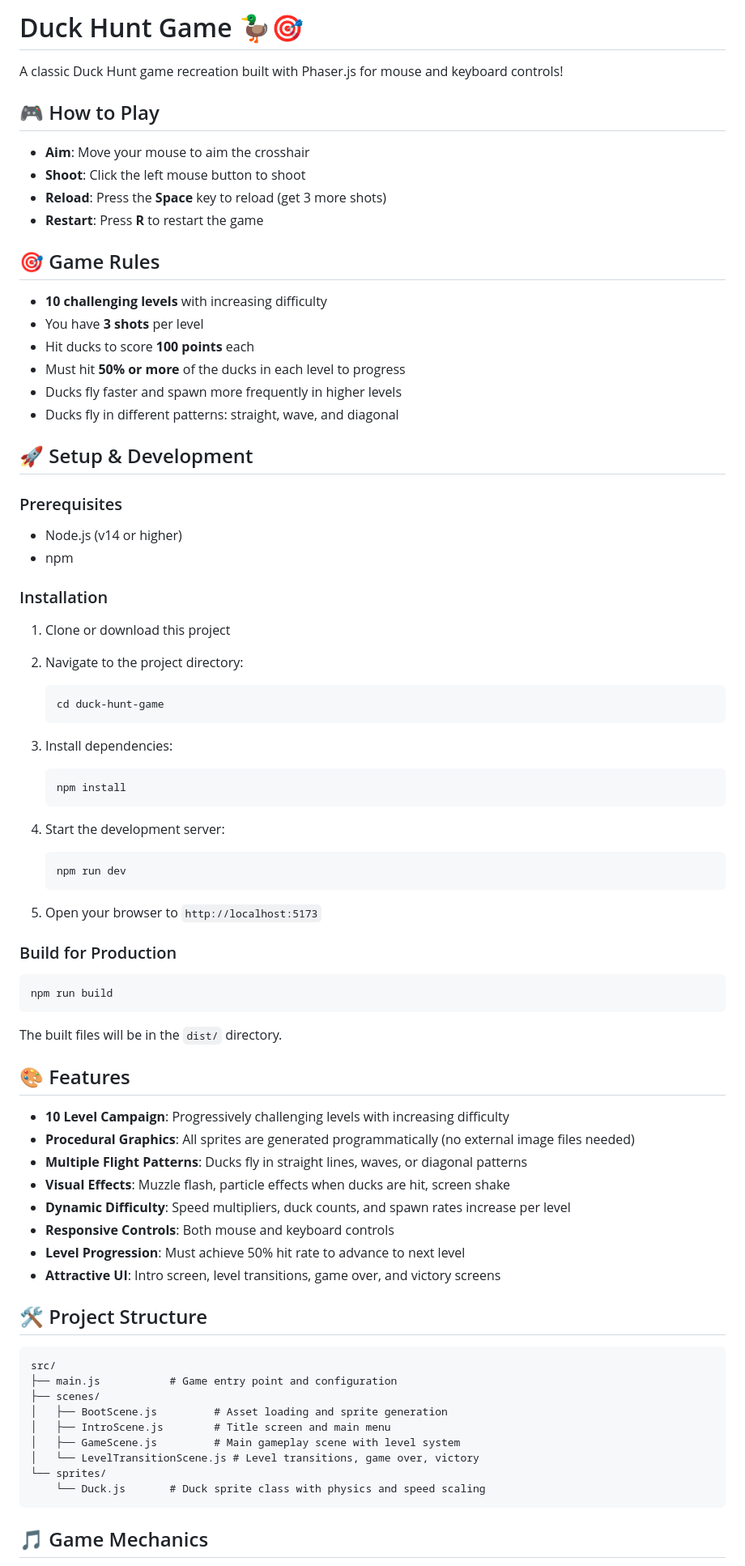
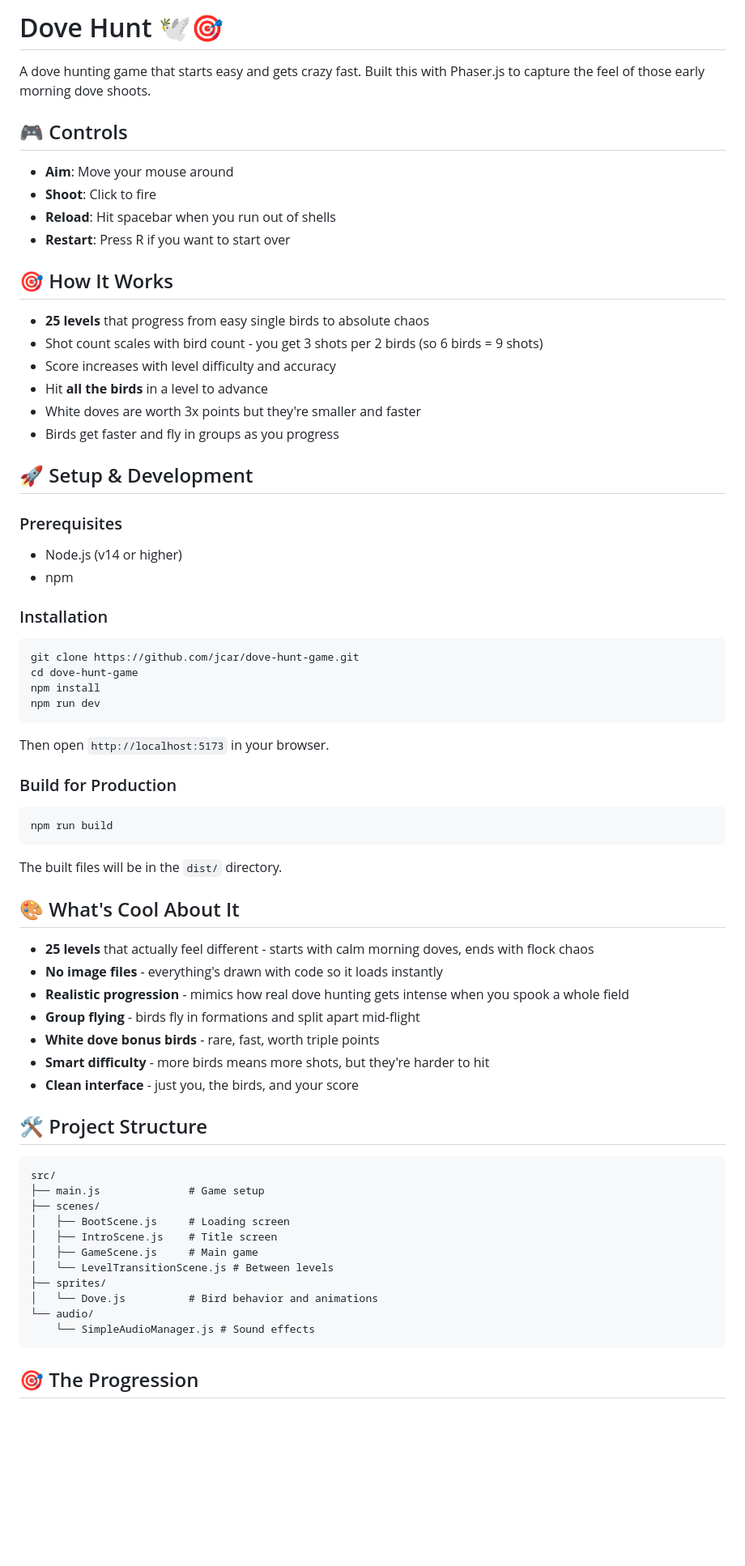
Before and after one commit to jcar/dove-hunt-game, a Markdown page: README.md, the part around the change printed below. Shown: that part at 81% size. GitHub-like rendering; blank space fills up the shorter version.

````diff
--- a/README.md
+++ b/README.md
@@ -1,22 +1,22 @@
-# Duck Hunt Game 🦆🎯
+# Dove Hunt 🕊️🎯
 
-A classic Duck Hunt game recreation built with Phaser.js for mouse and keyboard controls!
+A dove hunting game that starts easy and gets crazy fast. Built this with Phaser.js to capture the feel of those early morning dove shoots.
 
-## 🎮 How to Play
+## 🎮 Controls
 
-- **Aim**: Move your mouse to aim the crosshair
-- **Shoot**: Click the left mouse button to shoot
-- **Reload**: Press the **Space** key to reload (get 3 more shots)
-- **Restart**: Press **R** to restart the game
+- **Aim**: Move your mouse around
+- **Shoot**: Click to fire
+- **Reload**: Hit spacebar when you run out of shells
+- **Restart**: Press R if you want to start over
 
-## 🎯 Game Rules
+## 🎯 How It Works
 
-- **10 challenging levels** with increasing difficulty
-- You have **3 shots** per level
-- Hit ducks to score **100 points** each
-- Must hit **50% or more** of the ducks in each level to progress
-- Ducks fly faster and spawn more frequently in higher levels
-- Ducks fly in different patterns: straight, wave, and diagonal
+- **25 levels** that progress from easy single birds to absolute chaos
+- Shot count scales with bird count - you get 3 shots per 2 birds (so 6 birds = 9 shots)
+- Score increases with level difficulty and accuracy
+- Hit **all the birds** in a level to advance
+- White doves are worth 3x points but they're smaller and faster
+- Birds get faster and fly in groups as you progress
 
 ## 🚀 Setup & Development
 
@@ -26,23 +26,14 @@ A classic Duck Hunt game recreation built with Phaser.js for mouse and keyboard
 
 ### Installation
 
-1. Clone or download this project
-2. Navigate to the project directory:
-   ```bash
-   cd duck-hunt-game
-   ```
+```bash
+git clone https://github.com/jcar/dove-hunt-game.git
+cd dove-hunt-game
+npm install
+npm run dev
+```
 
-3. Install dependencies:
-   ```bash
-   npm install
-   ```
-
-4. Start the development server:
-   ```bash
-   npm run dev
-   ```
-
-5. Open your browser to `http://localhost:5173`
+Then open `http://localhost:5173` in your browser.
 
 ### Build for Production
 
@@ -52,30 +43,31 @@ npm run build
 
 The built files will be in the `dist/` directory.
 
-## 🎨 Features
+## 🎨 What's Cool About It
 
-- **10 Level Campaign**: Progressively challenging levels with increasing difficulty
-- **Procedural Graphics**: All sprites are generated programmatically (no external image files needed)
-- **Multiple Flight Patterns**: Ducks fly in straight lines, waves, or diagonal patterns
-- **Visual Effects**: Muzzle flash, particle effects when ducks are hit, screen shake
-- **Dynamic Difficulty**: Speed multipliers, duck counts, and spawn rates increase per level
-- **Responsive Controls**: Both mouse and keyboard controls
-- **Level Progression**: Must achieve 50% hit rate to advance to next level
-- **Attractive UI**: Intro screen, level transitions, game over, and victory screens
+- **25 levels** that actually feel different - starts with calm morning doves, ends with flock chaos
+- **No image files** - everything's drawn with code so it loads instantly
+- **Realistic progression** - mimics how real dove hunting gets intense when you spook a whole field
+- **Group flying** - birds fly in formations and split apart mid-flight
+- **White dove bonus birds** - rare, fast, worth triple points
+- **Smart difficulty** - more birds means more shots, but they're harder to hit
+- **Clean interface** - just you, the birds, and your score
 
 ## 🛠️ Project Structure
 
 ```
 src/
-├── main.js           # Game entry point and configuration
+├── main.js              # Game setup
 ├── scenes/
-│   ├── BootScene.js         # Asset loading and sprite generation
-│   ├── IntroScene.js        # Title screen and main menu
-│   ├── GameScene.js         # Main gameplay scene with level system
-│   └── LevelTransitionScene.js # Level transitions, game over, victory
-└── sprites/
-    └── Duck.js       # Duck sprite class with physics and speed scaling
+│   ├── BootScene.js     # Loading screen
+│   ├── IntroScene.js    # Title screen
+│   ├── GameScene.js     # Main game
+│   └── LevelTransitionScene.js # Between levels
+├── sprites/
+│   └── Dove.js          # Bird behavior and animations
+└── audio/
+    └── SimpleAudioManager.js # Sound effects
 ```
 
-## 🎵 Game Mechanics
+## 🎯 The Progression
 
````
Also changed, not shown: other parts of README.md (+41 -30 lines).
